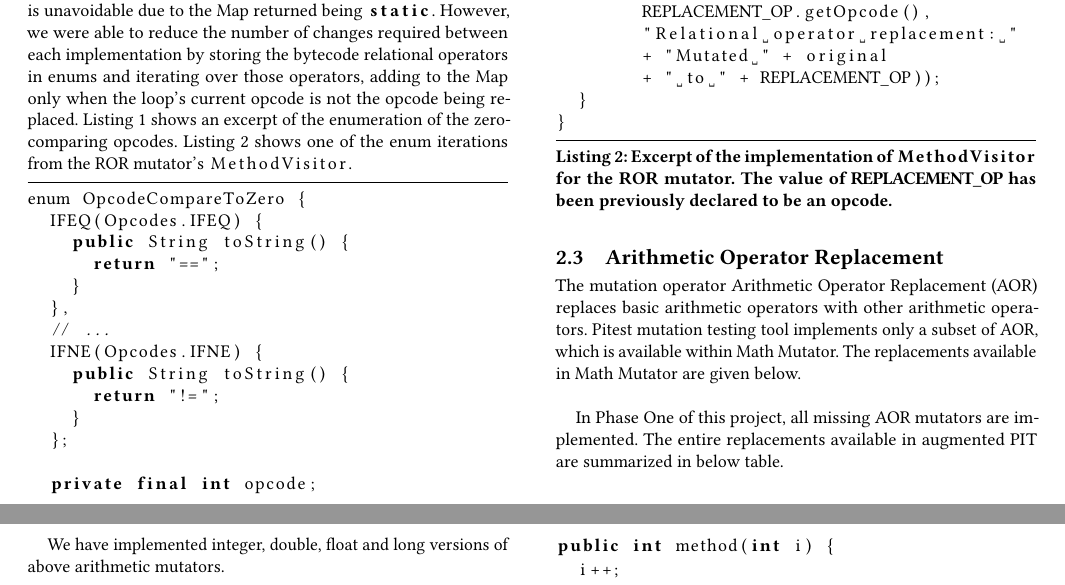
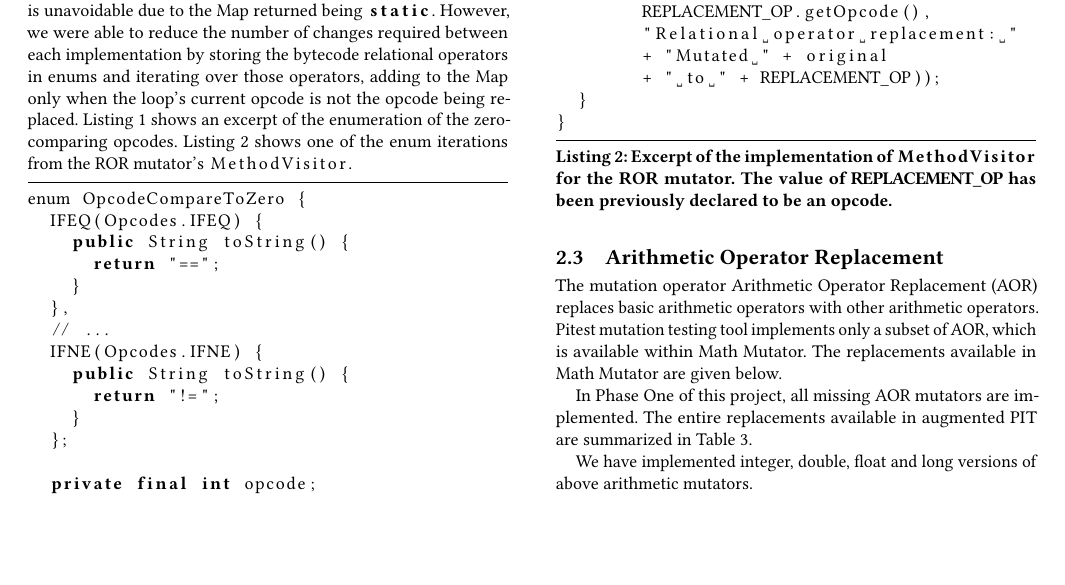
Before and after one commit to lafrenierejm/report, a LaTeX paper (report.tex, which reads section/first_phase/aor.tex): two parts of pages 2 and 3 of 4 before the commit and part of page 2 of 4 after it, the two joined at a grey line, cut so that both start at the same text, the shorter picture padded with empty space. Compiled offline with pdfLaTeX.

Commit message:
[AOR] Reference the table of AOR source mutations directly

```diff
--- a/section/first_phase/aor.tex
+++ b/section/first_phase/aor.tex
@@ -1,6 +1,7 @@
 \subsection{Arithmetic Operator Replacement}
-The mutation operator Arithmetic Operator Replacement (AOR) replaces basic arithmetic operators with other arithmetic operators. Pitest mutation testing tool implements only a subset of AOR, which is available within Math Mutator. The replacements available in Math Mutator are given below.\newline
-
+The mutation operator Arithmetic Operator Replacement (AOR) replaces basic arithmetic operators with other arithmetic operators.
+Pitest mutation testing tool implements only a subset of AOR, which is available within Math Mutator.
+The replacements available in Math Mutator are given below.
 
 \begin{table}
   \centering
@@ -16,10 +17,11 @@ The mutation operator Arithmetic Operator Replacement (AOR) replaces basic arith
     \bottomrule
   \end{tabular}
   \caption[Math mutations]{Math mutations}
-  \label{tab:aor:src_ops}
+  \label{tab:math:src_ops}
 \end{table}
 
-In Phase One of this project, all missing AOR mutators are implemented. The entire replacements available in augmented PIT are summarized in below table.\\
+In Phase One of this project, all missing AOR mutators are implemented.
+The entire replacements available in augmented PIT are summarized in Table~\ref{tab:aor:src_ops}.
 
 \begin{table}
   \centering
```
